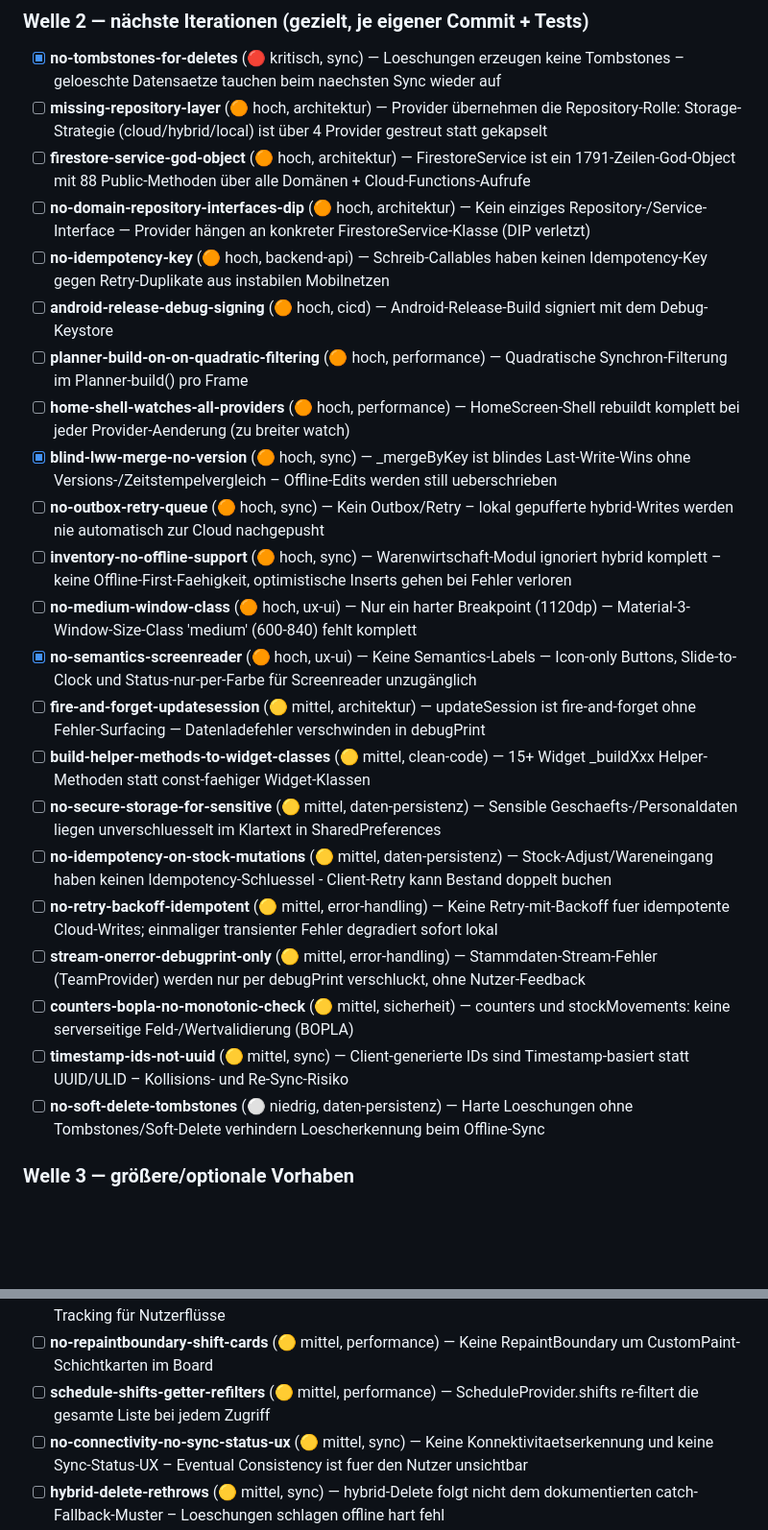
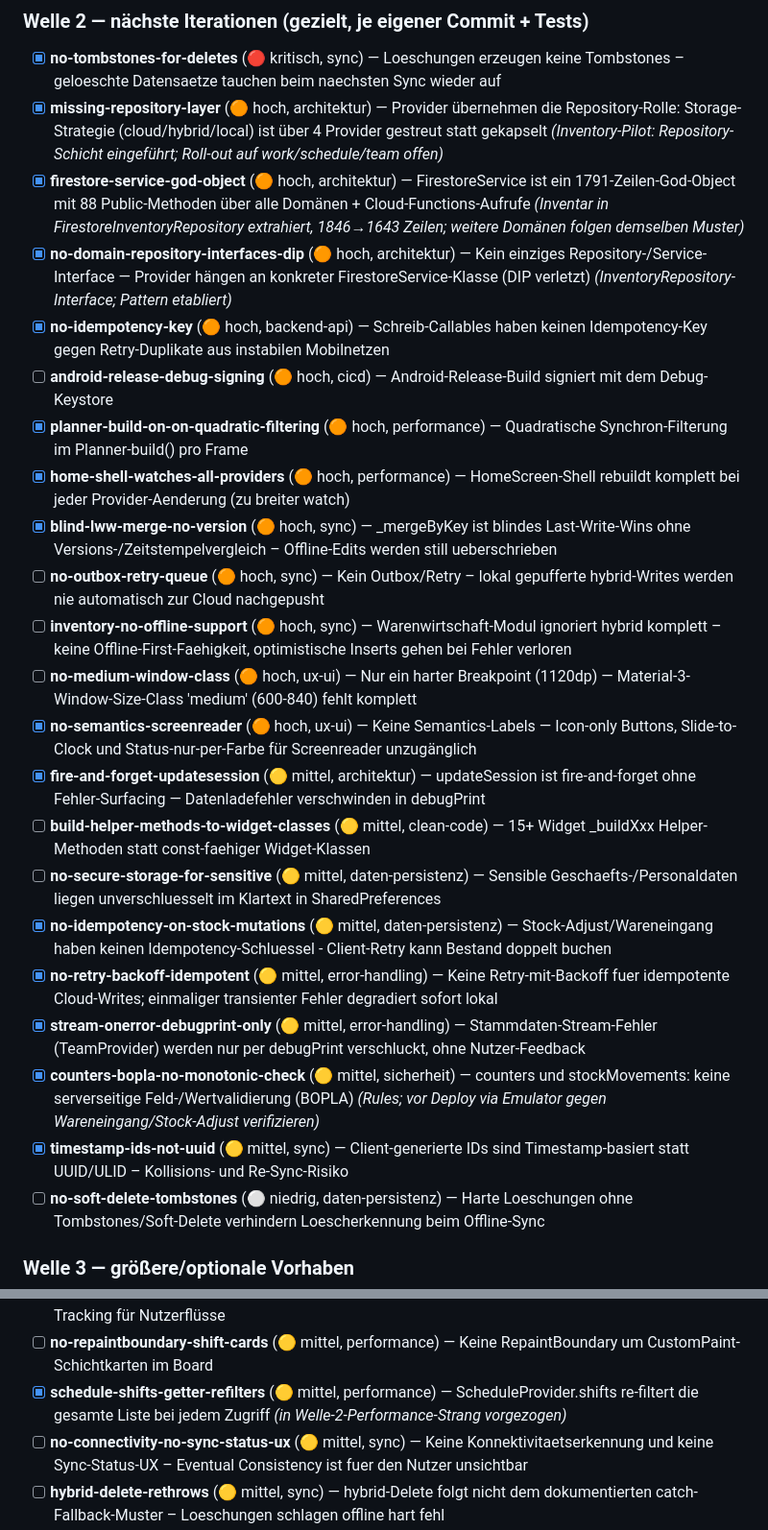
Before and after one commit to jowansulaiman/WorkTime, a Markdown page: plan/skills-alignment.md, 2 parts joined by grey strips. Shown at 96% size. GitHub-like rendering; blank space fills up the shorter version.

Commit message:
docs: Plan skills-alignment Welle 2 Fortsetzung dokumentiert (4 Straenge)
Markiert die 13 in diesem Durchlauf erledigten Gaps + neue Status-Sektion
(Sync/Daten-Integritaet, Error-Handling, Performance, Architektur-Pilot).

Co-Authored-By: Claude Opus 4.8 (1M context) <noreply@anthropic.com>

```diff
--- a/plan/skills-alignment.md
+++ b/plan/skills-alignment.md
@@ -88,26 +112,26 @@ Verifiziert grün: `flutter analyze` = 0, `flutter test` = **139** (sechs neue R
 ### Welle 2 — nächste Iterationen (gezielt, je eigener Commit + Tests)
 
 - [x] **no-tombstones-for-deletes** (🔴 kritisch, sync) — Loeschungen erzeugen keine Tombstones – geloeschte Datensaetze tauchen beim naechsten Sync wieder auf
-- [ ] **missing-repository-layer** (🟠 hoch, architektur) — Provider übernehmen die Repository-Rolle: Storage-Strategie (cloud/hybrid/local) ist über 4 Provider gestreut statt gekapselt
-- [ ] **firestore-service-god-object** (🟠 hoch, architektur) — FirestoreService ist ein 1791-Zeilen-God-Object mit 88 Public-Methoden über alle Domänen + Cloud-Functions-Aufrufe
-- [ ] **no-domain-repository-interfaces-dip** (🟠 hoch, architektur) — Kein einziges Repository-/Service-Interface — Provider hängen an konkreter FirestoreService-Klasse (DIP verletzt)
-- [ ] **no-idempotency-key** (🟠 hoch, backend-api) — Schreib-Callables haben keinen Idempotency-Key gegen Retry-Duplikate aus instabilen Mobilnetzen
+- [x] **missing-repository-layer** (🟠 hoch, architektur) — Provider übernehmen die Repository-Rolle: Storage-Strategie (cloud/hybrid/local) ist über 4 Provider gestreut statt gekapselt *(Inventory-Pilot: Repository-Schicht eingeführt; Roll-out auf work/schedule/team offen)*
+- [x] **firestore-service-god-object** (🟠 hoch, architektur) — FirestoreService ist ein 1791-Zeilen-God-Object mit 88 Public-Methoden über alle Domänen + Cloud-Functions-Aufrufe *(Inventar in FirestoreInventoryRepository extrahiert, 1846→1643 Zeilen; weitere Domänen folgen demselben Muster)*
+- [x] **no-domain-repository-interfaces-dip** (🟠 hoch, architektur) — Kein einziges Repository-/Service-Interface — Provider hängen an konkreter FirestoreService-Klasse (DIP verletzt) *(InventoryRepository-Interface; Pattern etabliert)*
+- [x] **no-idempotency-key** (🟠 hoch, backend-api) — Schreib-Callables haben keinen Idempotency-Key gegen Retry-Duplikate aus instabilen Mobilnetzen
 - [ ] **android-release-debug-signing** (🟠 hoch, cicd) — Android-Release-Build signiert mit dem Debug-Keystore
-- [ ] **planner-build-on-on-quadratic-filtering** (🟠 hoch, performance) — Quadratische Synchron-Filterung im Planner-build() pro Frame
-- [ ] **home-shell-watches-all-providers** (🟠 hoch, performance) — HomeScreen-Shell rebuildt komplett bei jeder Provider-Aenderung (zu breiter watch)
+- [x] **planner-build-on-on-quadratic-filtering** (🟠 hoch, performance) — Quadratische Synchron-Filterung im Planner-build() pro Frame
+- [x] **home-shell-watches-all-providers** (🟠 hoch, performance) — HomeScreen-Shell rebuildt komplett bei jeder Provider-Aenderung (zu breiter watch)
 - [x] **blind-lww-merge-no-version** (🟠 hoch, sync) — _mergeByKey ist blindes Last-Write-Wins ohne Versions-/Zeitstempelvergleich – Offline-Edits werden still ueberschrieben
 - [ ] **no-outbox-retry-queue** (🟠 hoch, sync) — Kein Outbox/Retry – lokal gepufferte hybrid-Writes werden nie automatisch zur Cloud nachgepusht
 - [ ] **inventory-no-offline-support** (🟠 hoch, sync) — Warenwirtschaft-Modul ignoriert hybrid komplett – keine Offline-First-Faehigkeit, optimistische Inserts gehen bei Fehler verloren
 - [ ] **no-medium-window-class** (🟠 hoch, ux-ui) — Nur ein harter Breakpoint (1120dp) — Material-3-Window-Size-Class 'medium' (600-840) fehlt komplett
 - [x] **no-semantics-screenreader** (🟠 hoch, ux-ui) — Keine Semantics-Labels — Icon-only Buttons, Slide-to-Clock und Status-nur-per-Farbe für Screenreader unzugänglich
-- [ ] **fire-and-forget-updatesession** (🟡 mittel, architektur) — updateSession ist fire-and-forget ohne Fehler-Surfacing — Datenladefehler verschwinden in debugPrint
+- [x] **fire-and-forget-updatesession** (🟡 mittel, architektur) — updateSession ist fire-and-forget ohne Fehler-Surfacing — Datenladefehler verschwinden in debugPrint
 - [ ] **build-helper-methods-to-widget-classes** (🟡 mittel, clean-code) — 15+ Widget _buildXxx Helper-Methoden statt const-faehiger Widget-Klassen
 - [ ] **no-secure-storage-for-sensitive** (🟡 mittel, daten-persistenz) — Sensible Geschaefts-/Personaldaten liegen unverschluesselt im Klartext in SharedPreferences
-- [ ] **no-idempotency-on-stock-mutations** (🟡 mittel, daten-persistenz) — Stock-Adjust/Wareneingang haben keinen Idempotency-Schluessel - Client-Retry kann Bestand doppelt buchen
-- [ ] **no-retry-backoff-idempotent** (🟡 mittel, error-handling) — Keine Retry-mit-Backoff fuer idempotente Cloud-Writes; einmaliger transienter Fehler degradiert sofort lokal
-- [ ] **stream-onerror-debugprint-only** (🟡 mittel, error-handling) — Stammdaten-Stream-Fehler (TeamProvider) werden nur per debugPrint verschluckt, ohne Nutzer-Feedback
-- [ ] **counters-bopla-no-monotonic-check** (🟡 mittel, sicherheit) — counters und stockMovements: keine serverseitige Feld-/Wertvalidierung (BOPLA)
-- [ ] **timestamp-ids-not-uuid** (🟡 mittel, sync) — Client-generierte IDs sind Timestamp-basiert statt UUID/ULID – Kollisions- und Re-Sync-Risiko
+- [x] **no-idempotency-on-stock-mutations** (🟡 mittel, daten-persistenz) — Stock-Adjust/Wareneingang haben keinen Idempotency-Schluessel - Client-Retry kann Bestand doppelt buchen
+- [x] **no-retry-backoff-idempotent** (🟡 mittel, error-handling) — Keine Retry-mit-Backoff fuer idempotente Cloud-Writes; einmaliger transienter Fehler degradiert sofort lokal
+- [x] **stream-onerror-debugprint-only** (🟡 mittel, error-handling) — Stammdaten-Stream-Fehler (TeamProvider) werden nur per debugPrint verschluckt, ohne Nutzer-Feedback
+- [x] **counters-bopla-no-monotonic-check** (🟡 mittel, sicherheit) — counters und stockMovements: keine serverseitige Feld-/Wertvalidierung (BOPLA) *(Rules; vor Deploy via Emulator gegen Wareneingang/Stock-Adjust verifizieren)*
+- [x] **timestamp-ids-not-uuid** (🟡 mittel, sync) — Client-generierte IDs sind Timestamp-basiert statt UUID/ULID – Kollisions- und Re-Sync-Risiko
 - [ ] **no-soft-delete-tombstones** (⚪ niedrig, daten-persistenz) — Harte Loeschungen ohne Tombstones/Soft-Delete verhindern Loescherkennung beim Offline-Sync
 
 ### Welle 3 — größere/optionale Vorhaben
@@ -126,7 +150,7 @@ Verifiziert grün: `flutter analyze` = 0, `flutter test` = **139** (sechs neue R
 - [ ] **no-distributed-tracing** (🟡 mittel, observability) — Keine Trace-Korrelation Client -> Cloud Functions
 - [ ] **no-analytics-screen-tracking** (🟡 mittel, observability) — Keine Produkt-Telemetrie / kein Screen-Tracking für Nutzerflüsse
 - [ ] **no-repaintboundary-shift-cards** (🟡 mittel, performance) — Keine RepaintBoundary um CustomPaint-Schichtkarten im Board
-- [ ] **schedule-shifts-getter-refilters** (🟡 mittel, performance) — ScheduleProvider.shifts re-filtert die gesamte Liste bei jedem Zugriff
+- [x] **schedule-shifts-getter-refilters** (🟡 mittel, performance) — ScheduleProvider.shifts re-filtert die gesamte Liste bei jedem Zugriff *(in Welle-2-Performance-Strang vorgezogen)*
 - [ ] **no-connectivity-no-sync-status-ux** (🟡 mittel, sync) — Keine Konnektivitaetserkennung und keine Sync-Status-UX – Eventual Consistency ist fuer den Nutzer unsichtbar
 - [ ] **hybrid-delete-rethrows** (🟡 mittel, sync) — hybrid-Delete folgt nicht dem dokumentierten catch-Fallback-Muster – Loeschungen schlagen offline hart fehl
 - [ ] **csv-escaping-bom-undertested** (🟡 mittel, testing) — CSV-Export: Escaping-Sonderfaelle (Semikolon, Anfuehrungszeichen, Zeilenumbruch) ungetestet
```
Also changed, not shown: other parts of plan/skills-alignment.md (+24 -0 lines).
